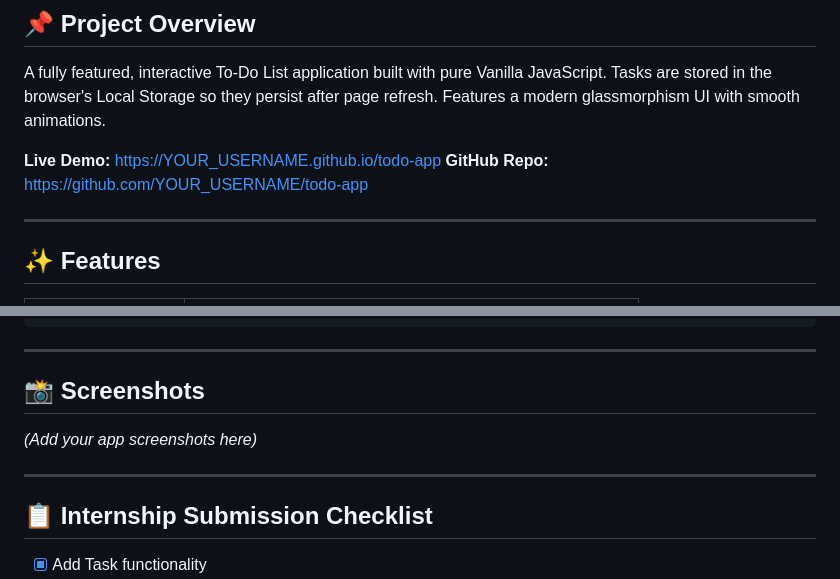
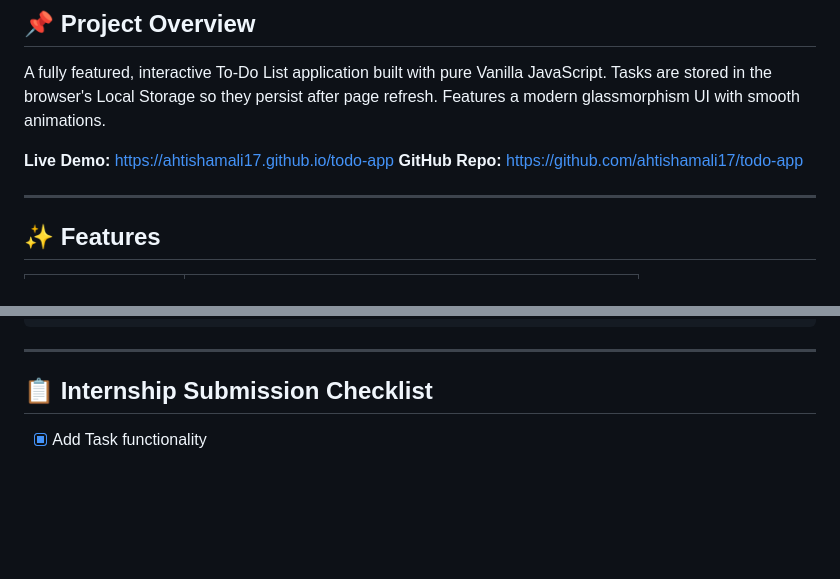
Before and after one commit to Ahtishamali17/todo-app, a Markdown page: README.md, 2 parts joined by grey strips. Drawn GitHub-style; blank space fills up the shorter version.

Commit message:
Fix links in README for live demo and GitHub repo
Updated links to point to the correct GitHub repository and live demo.

```diff
--- a/README.md
+++ b/README.md
@@ -12,8 +12,8 @@
 
 A fully featured, interactive To-Do List application built with pure Vanilla JavaScript. Tasks are stored in the browser's Local Storage so they persist after page refresh. Features a modern glassmorphism UI with smooth animations.
 
-**Live Demo:** [https://YOUR_USERNAME.github.io/todo-app](https://ahtishamali17.github.io/todo-app)
-**GitHub Repo:** [https://github.com/YOUR_USERNAME/todo-app](https://github.com/ahtishamali17/todo-app)
+**Live Demo:** [https://ahtishamali17.github.io/todo-app](https://ahtishamali17.github.io/todo-app)
+**GitHub Repo:** [https://github.com/ahtishamali17/todo-app](https://github.com/ahtishamali17/todo-app)
 
 ---
 
@@ -159,11 +159,7 @@ git push -u origin main
 
 ---
 
-## 📸 Screenshots
 
-*(Add your app screenshots here)*
-
----
 
 ## 📋 Internship Submission Checklist
 
```
